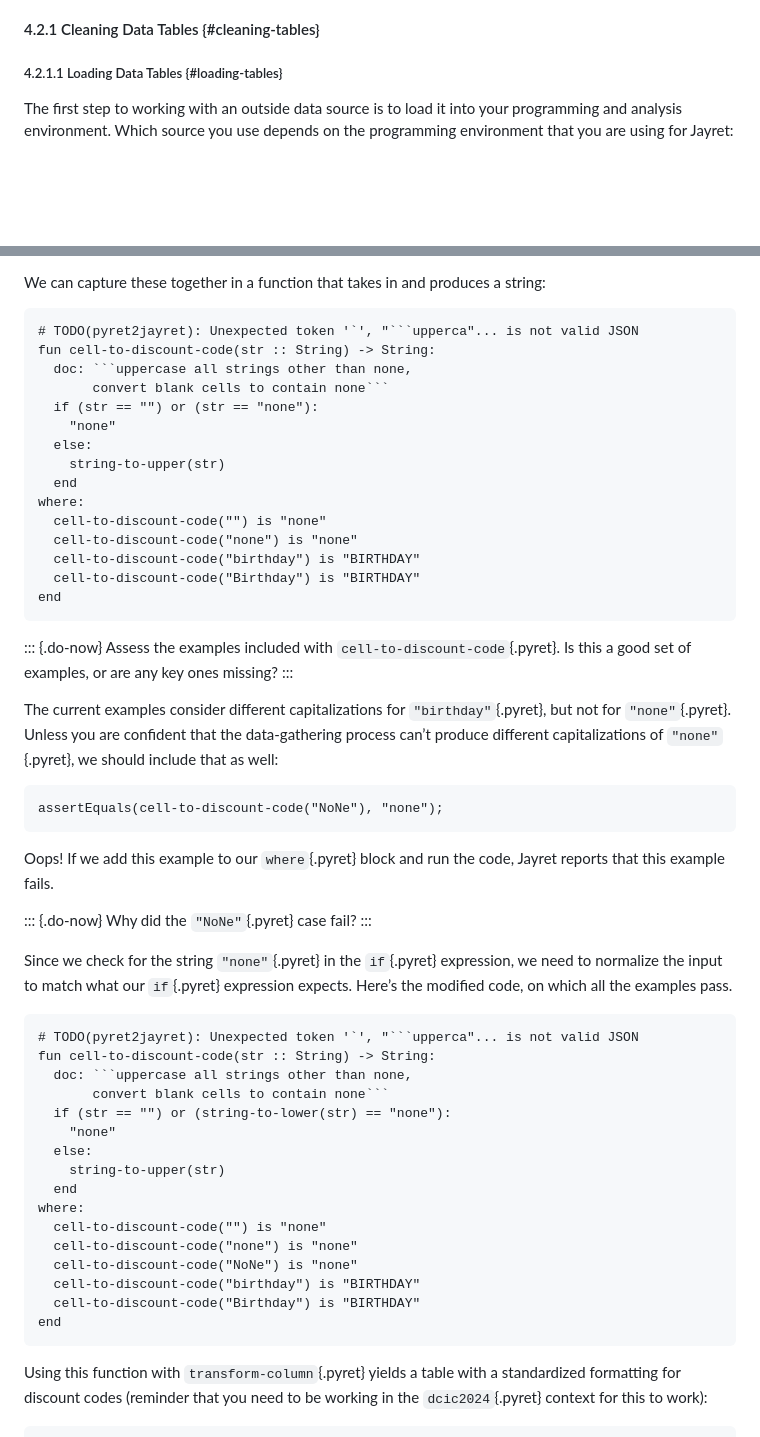
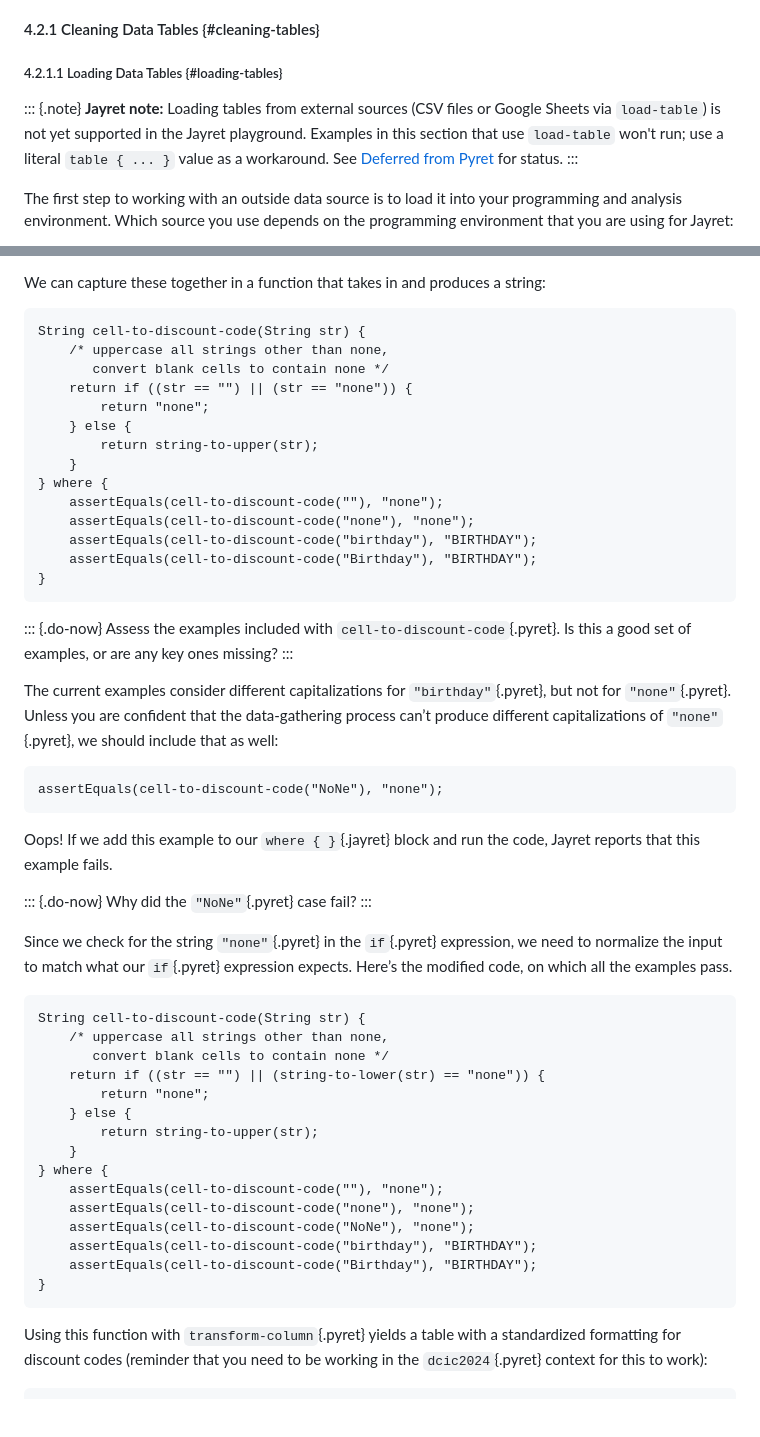
Before and after one commit to jayret-lang/dcic, a Markdown page: src/processing-tables.md, 2 parts joined by grey strips. Drawn GitHub-style; blank space fills up the shorter version.

````diff
--- a/src/processing-tables.md
+++ b/src/processing-tables.md
@@ -53,6 +53,15 @@ for them.
 #### 4.2.1 Cleaning Data Tables {#cleaning-tables}
 
 ##### 4.2.1.1 Loading Data Tables {#loading-tables}
+
+::: {.note}
+**Jayret note:** Loading tables from external sources (CSV files or Google
+Sheets via `load-table`) is not yet supported in the Jayret playground.
+Examples in this section that use `load-table` won't run; use a
+literal `table { ... }` value as a workaround. See
+[Deferred from Pyret](https://jayret-lang.github.io/docs/Deferred_from_Pyret.html)
+for status.
+:::
 
 The first step to working with an outside data source is to load it
 into your programming and analysis environment. Which source you use
@@ -370,22 +379,21 @@ second one involves the upper-case conversion functions from the
 We can capture these together in a function that takes in and produces
 a string:
 
-```pyret
-# TODO(pyret2jayret): Unexpected token '`', "```upperca"... is not valid JSON
-fun cell-to-discount-code(str :: String) -> String:
-  doc: ```uppercase all strings other than none,
-       convert blank cells to contain none```
-  if (str == "") or (str == "none"):
-    "none"
-  else:
-    string-to-upper(str)
-  end
-where:
-  cell-to-discount-code("") is "none"
-  cell-to-discount-code("none") is "none"
-  cell-to-discount-code("birthday") is "BIRTHDAY"
-  cell-to-discount-code("Birthday") is "BIRTHDAY"
-end
+```jayret
+String cell-to-discount-code(String str) {
+    /* uppercase all strings other than none,
+       convert blank cells to contain none */
+    return if ((str == "") || (str == "none")) {
+        return "none";
+    } else {
+        return string-to-upper(str);
+    }
+} where {
+    assertEquals(cell-to-discount-code(""), "none");
+    assertEquals(cell-to-discount-code("none"), "none");
+    assertEquals(cell-to-discount-code("birthday"), "BIRTHDAY");
+    assertEquals(cell-to-discount-code("Birthday"), "BIRTHDAY");
+}
 ```
 
 ::: {.do-now}
@@ -402,7 +410,7 @@ capitalizations of `"none"`{.pyret}, we should include that as well:
 ```jayret
 assertEquals(cell-to-discount-code("NoNe"), "none");
 ```
-Oops! If we add this example to our `where`{.pyret} block and run the
+Oops! If we add this example to our `where { }`{.jayret} block and run the
  code, Jayret reports that this example fails.
 
 ::: {.do-now}
@@ -415,23 +423,22 @@ expression, we need to normalize the input to match what our `if`{.pyret}
 expression expects. Here’s the modified code, on which all the
 examples pass.
 
-```pyret
-# TODO(pyret2jayret): Unexpected token '`', "```upperca"... is not valid JSON
-fun cell-to-discount-code(str :: String) -> String:
-  doc: ```uppercase all strings other than none,
-       convert blank cells to contain none```
-  if (str == "") or (string-to-lower(str) == "none"):
-    "none"
-  else:
-    string-to-upper(str)
-  end
-where:
-  cell-to-discount-code("") is "none"
-  cell-to-discount-code("none") is "none"
-  cell-to-discount-code("NoNe") is "none"
-  cell-to-discount-code("birthday") is "BIRTHDAY"
-  cell-to-discount-code("Birthday") is "BIRTHDAY"
-end
+```jayret
+String cell-to-discount-code(String str) {
+    /* uppercase all strings other than none,
+       convert blank cells to contain none */
+    return if ((str == "") || (string-to-lower(str) == "none")) {
+        return "none";
+    } else {
+        return string-to-upper(str);
+    }
+} where {
+    assertEquals(cell-to-discount-code(""), "none");
+    assertEquals(cell-to-discount-code("none"), "none");
+    assertEquals(cell-to-discount-code("NoNe"), "none");
+    assertEquals(cell-to-discount-code("birthday"), "BIRTHDAY");
+    assertEquals(cell-to-discount-code("Birthday"), "BIRTHDAY");
+}
 ```
 
 Using this function with `transform-column`{.pyret} yields a table with a
````
Also changed, not shown: src/intro-tabular-data.md (+31 -46 lines), src/tables-to-lists.md (+21 -41 lines).
